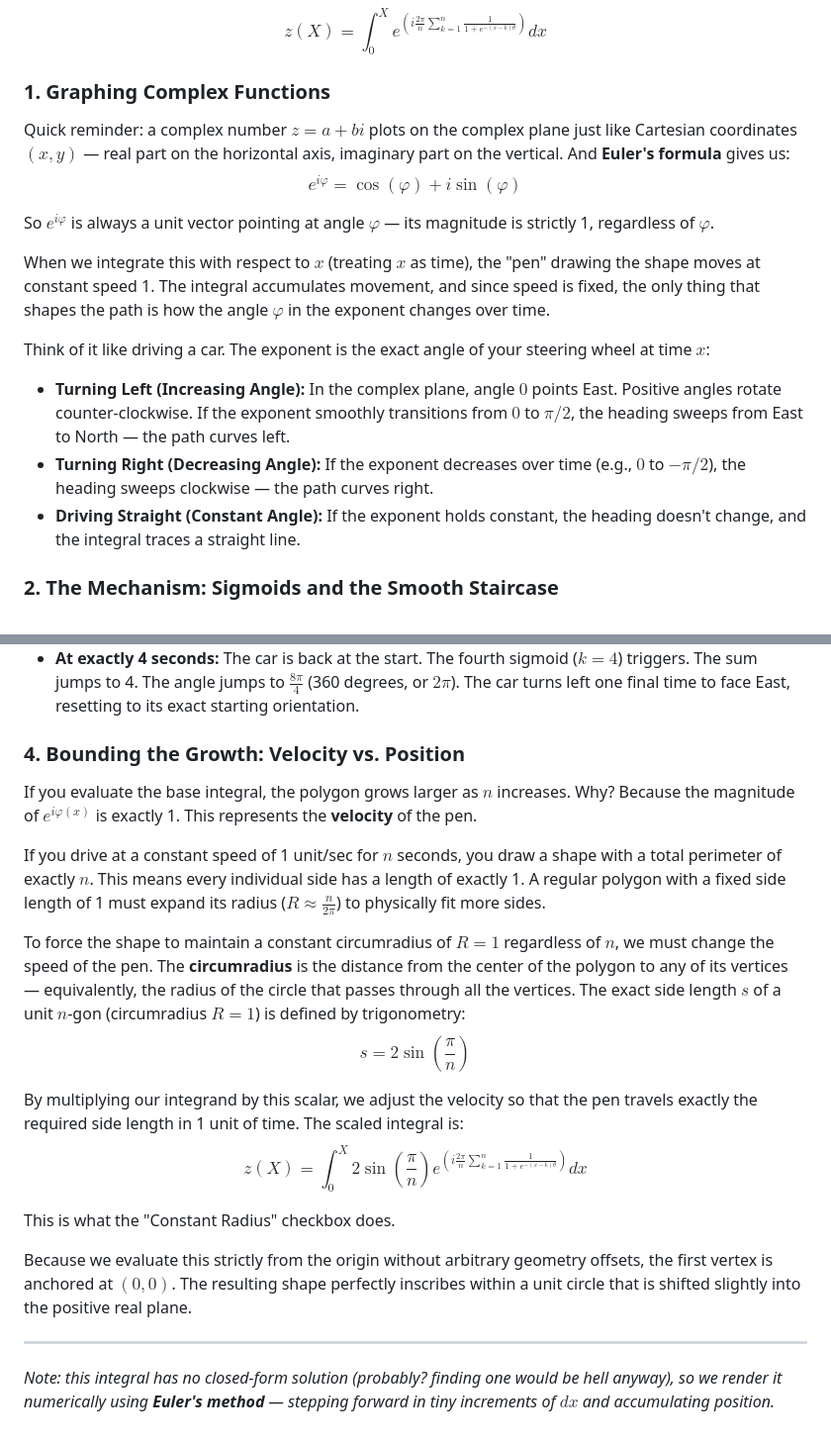
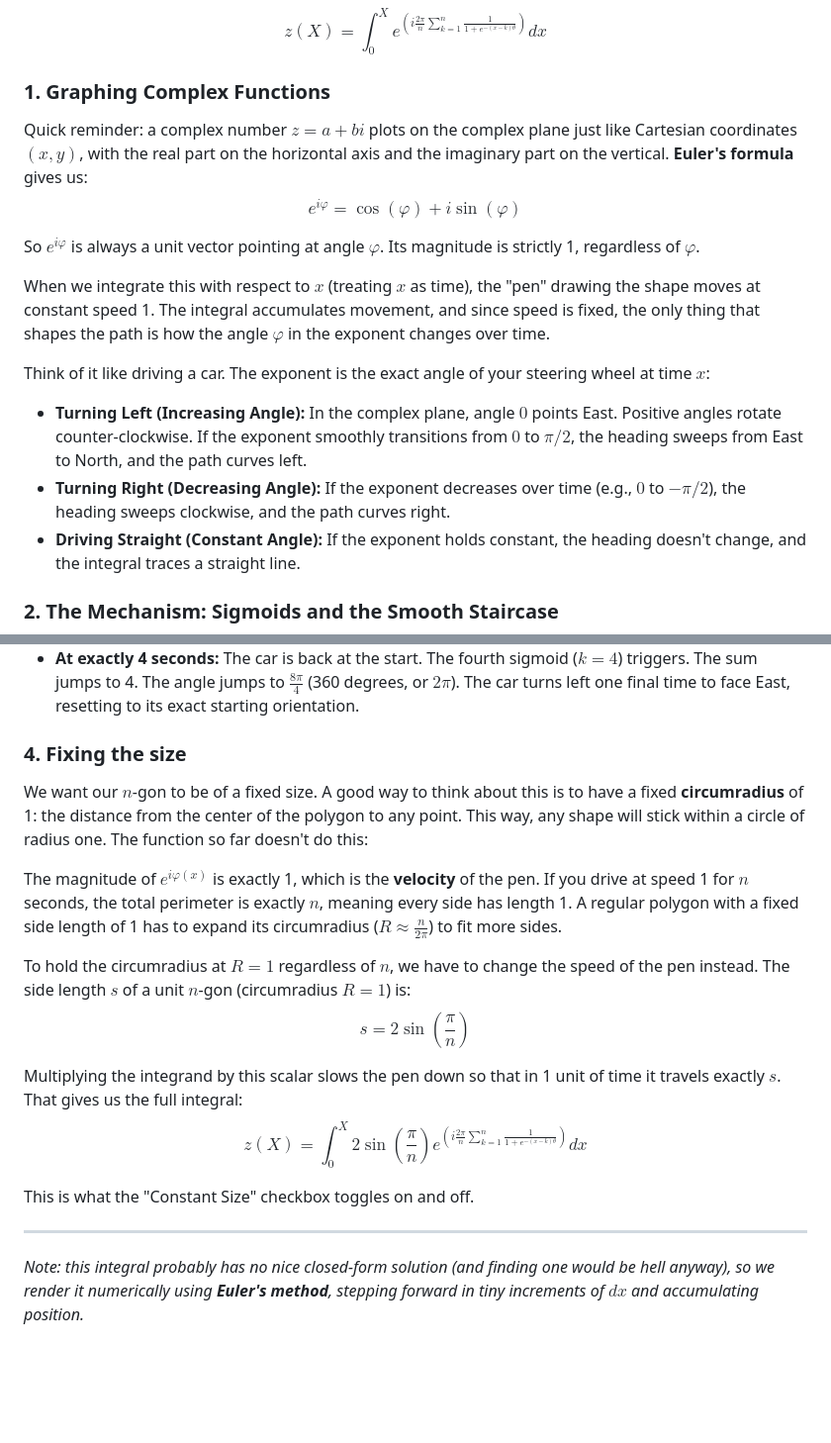
Before and after one commit to incremen/integral_for_n_agon, a Markdown page: explanation.md, 2 parts joined by grey strips. Shown at 99% size. Drawn GitHub-style; blank space fills up the shorter version.

Commit message:
step 4 explained more smoothly

```diff
--- a/explanation.md
+++ b/explanation.md
@@ -3,17 +3,17 @@ We'll skip the $2 \sin\left(\frac{\pi}{n}\right)$ part for now and get back to i
 $$z(X) = \int_0^X e^{\left( i \frac{2\pi}{n} \sum_{k=1}^n \frac{1}{1 + e^{-(x-k)\theta}} \right)} dx$$
 
 ### 1. Graphing Complex Functions
-Quick reminder: a complex number $z = a + bi$ plots on the complex plane just like Cartesian coordinates $(x, y)$ — real part on the horizontal axis, imaginary part on the vertical. And **Euler's formula** gives us:
+Quick reminder: a complex number $z = a + bi$ plots on the complex plane just like Cartesian coordinates $(x, y)$, with the real part on the horizontal axis and the imaginary part on the vertical. **Euler's formula** gives us:
 $$e^{i\varphi} = \cos(\varphi) + i\sin(\varphi)$$
 
-So $e^{i\varphi}$ is always a unit vector pointing at angle $\varphi$ — its magnitude is strictly 1, regardless of $\varphi$.
+So $e^{i\varphi}$ is always a unit vector pointing at angle $\varphi$. Its magnitude is strictly 1, regardless of $\varphi$.
 
 When we integrate this with respect to $x$ (treating $x$ as time), the "pen" drawing the shape moves at constant speed 1. The integral accumulates movement, and since speed is fixed, the only thing that shapes the path is how the angle $\varphi$ in the exponent changes over time.
 
 Think of it like driving a car. The exponent is the exact angle of your steering wheel at time $x$:
 
-* **Turning Left (Increasing Angle):** In the complex plane, angle $0$ points East. Positive angles rotate counter-clockwise. If the exponent smoothly transitions from $0$ to $\pi/2$, the heading sweeps from East to North — the path curves left.
-* **Turning Right (Decreasing Angle):** If the exponent decreases over time (e.g., $0$ to $-\pi/2$), the heading sweeps clockwise — the path curves right.
+* **Turning Left (Increasing Angle):** In the complex plane, angle $0$ points East. Positive angles rotate counter-clockwise. If the exponent smoothly transitions from $0$ to $\pi/2$, the heading sweeps from East to North, and the path curves left.
+* **Turning Right (Decreasing Angle):** If the exponent decreases over time (e.g., $0$ to $-\pi/2$), the heading sweeps clockwise, and the path curves right.
 * **Driving Straight (Constant Angle):** If the exponent holds constant, the heading doesn't change, and the integral traces a straight line.
 
 ### 2. The Mechanism: Sigmoids and the Smooth Staircase
@@ -56,21 +56,21 @@ Here's an example for how this should work for a square ($n = 4$), evaluated ove
 * **3 to 4 seconds:** The car drives South for 1 second, drawing the left edge and returning exactly to the origin.
 * **At exactly 4 seconds:** The car is back at the start. The fourth sigmoid ($k=4$) triggers. The sum jumps to 4. The angle jumps to $\frac{8\pi}{4}$ (360 degrees, or $2\pi$). The car turns left one final time to face East, resetting to its exact starting orientation.
 
-### 4. Bounding the Growth: Velocity vs. Position
-If you evaluate the base integral, the polygon grows larger as $n$ increases. Why? Because the magnitude of $e^{i\varphi(x)}$ is exactly 1. This represents the **velocity** of the pen.
+### 4. Fixing the size
+We want our $n$-gon to be of a fixed size. A good way to think about this is to have a fixed **circumradius** of 1: the distance from the center of the polygon to any point.
+This way, any shape will stick within a circle of radius one.
+The function so far doesn't do this:
 
-If you drive at a constant speed of 1 unit/sec for $n$ seconds, you draw a shape with a total perimeter of exactly $n$. This means every individual side has a length of exactly 1. A regular polygon with a fixed side length of 1 must expand its radius ($R \approx \frac{n}{2\pi}$) to physically fit more sides.
+The magnitude of $e^{i\varphi(x)}$ is exactly 1, which is the **velocity** of the pen. If you drive at speed 1 for $n$ seconds, the total perimeter is exactly $n$, meaning every side has length 1. A regular polygon with a fixed side length of 1 has to expand its circumradius ($R \approx \frac{n}{2\pi}$) to fit more sides.
 
-To force the shape to maintain a constant circumradius of $R=1$ regardless of $n$, we must change the speed of the pen. The **circumradius** is the distance from the center of the polygon to any of its vertices — equivalently, the radius of the circle that passes through all the vertices. The exact side length $s$ of a unit $n$-gon (circumradius $R=1$) is defined by trigonometry:
+To hold the circumradius at $R = 1$ regardless of $n$, we have to change the speed of the pen instead. The side length $s$ of a unit $n$-gon (circumradius $R = 1$) is:
 $$s = 2 \sin\left(\frac{\pi}{n}\right)$$
 
-By multiplying our integrand by this scalar, we adjust the velocity so that the pen travels exactly the required side length in 1 unit of time. The scaled integral is:
+Multiplying the integrand by this scalar slows the pen down so that in 1 unit of time it travels exactly $s$. That gives us the full integral:
 $$z(X) = \int_0^X 2 \sin\left(\frac{\pi}{n}\right) e^{\left( i \frac{2\pi}{n} \sum_{k=1}^n \frac{1}{1 + e^{-(x-k)\theta}} \right)} dx$$
 
-This is what the "Constant Radius" checkbox does.
-
-Because we evaluate this strictly from the origin without arbitrary geometry offsets, the first vertex is anchored at $(0,0)$. The resulting shape perfectly inscribes within a unit circle that is shifted slightly into the positive real plane.
+This is what the "Constant Size" checkbox toggles on and off.
 
 ---
 
-*Note: this integral has no closed-form solution (probably? finding one would be hell anyway), so we render it numerically using **Euler's method** — stepping forward in tiny increments of $dx$ and accumulating position.*
+*Note: this integral probably has no nice closed-form solution (and finding one would be hell anyway), so we render it numerically using **Euler's method**, stepping forward in tiny increments of $dx$ and accumulating position.*
```
